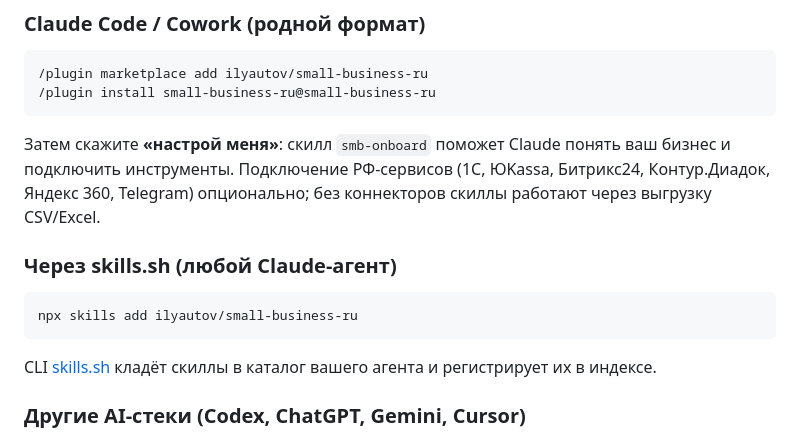
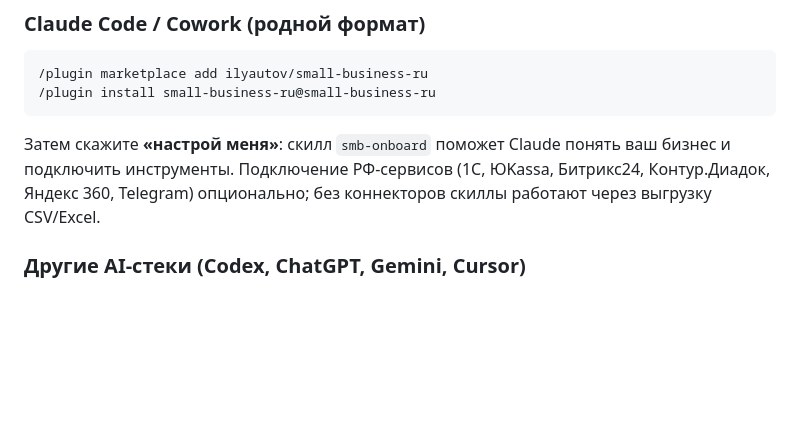
Before and after one commit to ilyautov/small-business-ru, a Markdown page: README.md, the part around one of its changes. Drawn GitHub-style; blank space fills up the shorter version.

Commit message:
fix(readme): убрал skills.sh бейдж и установку (репо там не проиндексирован, показывал resource not found)
Co-Authored-By: Claude Opus 4.8 <noreply@anthropic.com>

````diff
--- a/README.md
+++ b/README.md
@@ -80,14 +79,6 @@
 ```
 
 Затем скажите **«настрой меня»**: скилл `smb-onboard` поможет Claude понять ваш бизнес и подключить инструменты. Подключение РФ-сервисов (1С, ЮKassa, Битрикс24, Контур.Диадок, Яндекс 360, Telegram) опционально; без коннекторов скиллы работают через выгрузку CSV/Excel.
-
-### Через skills.sh (любой Claude-агент)
-
-```bash
-npx skills add ilyautov/small-business-ru
-```
-
-CLI [skills.sh](https://skills.sh/ilyautov/small-business-ru) кладёт скиллы в каталог вашего агента и регистрирует их в индексе.
 
 ### Другие AI-стеки (Codex, ChatGPT, Gemini, Cursor)
 
````
Also changed, not shown: other parts of README.md (+0 -1 lines).
